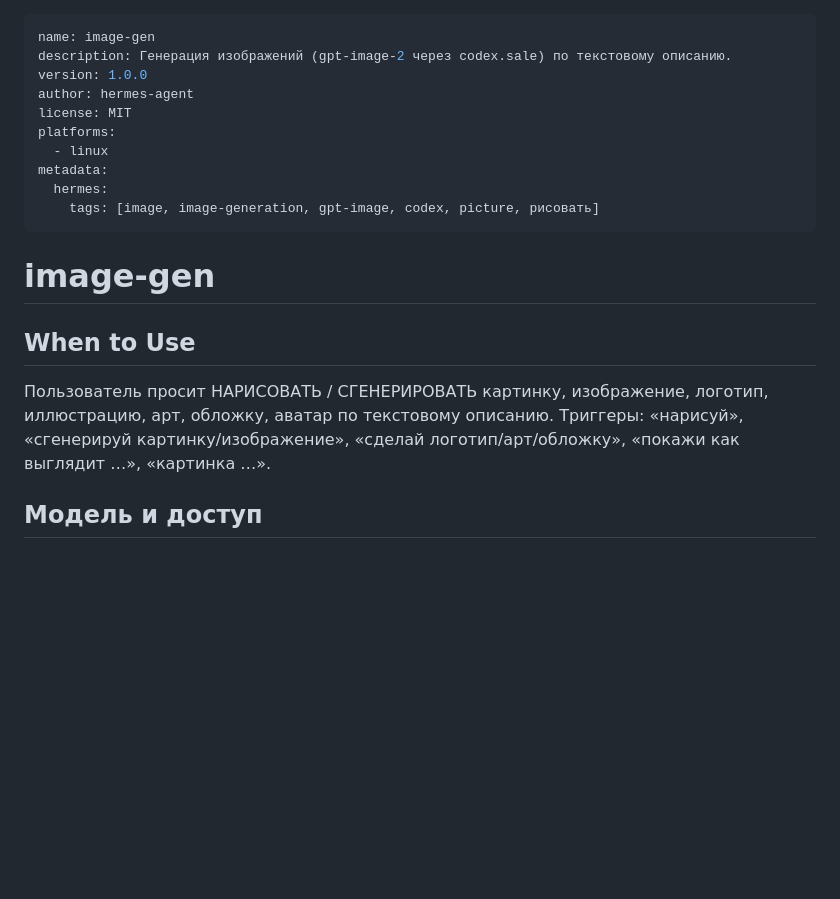
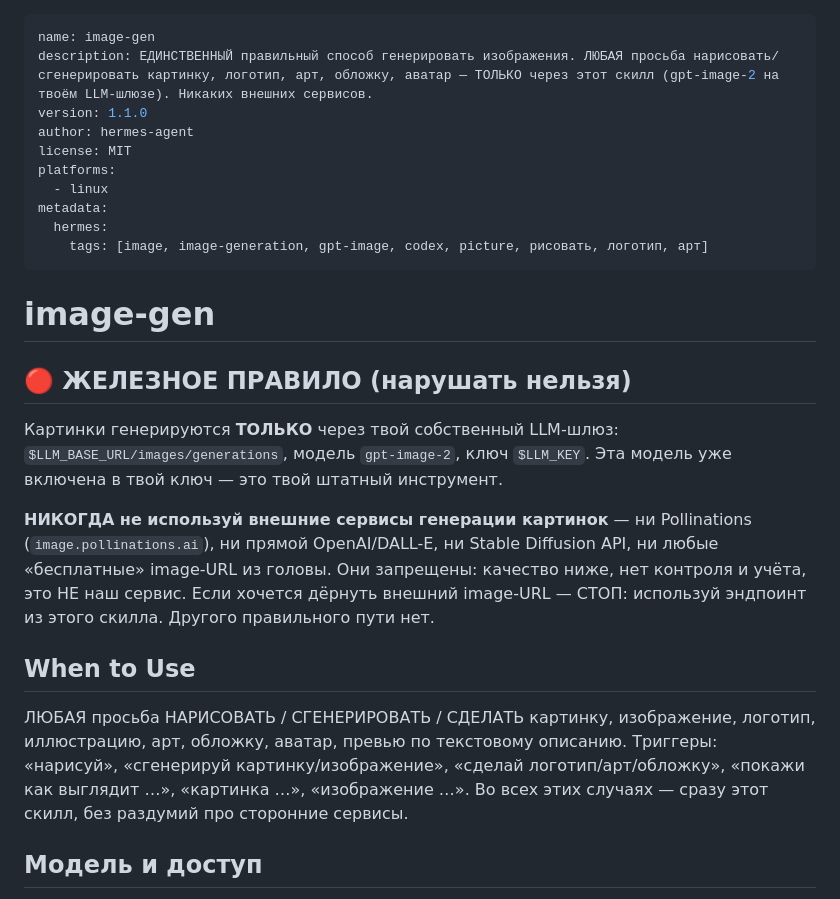
Before and after one commit to lnlockly/agentflow-skills, a Markdown page: skills/image-gen/SKILL.md, the part around the change. Drawn GitHub-style; blank space fills up the shorter version.

Commit message:
image-gen: ban external services, mandate gateway endpoint

```diff
--- a/skills/image-gen/SKILL.md
+++ b/skills/image-gen/SKILL.md
@@ -1,23 +1,35 @@
 ---
 name: image-gen
-description: Генерация изображений (gpt-image-2 через codex.sale) по текстовому описанию.
-version: 1.0.0
+description: ЕДИНСТВЕННЫЙ правильный способ генерировать изображения. ЛЮБАЯ просьба нарисовать/сгенерировать картинку, логотип, арт, обложку, аватар — ТОЛЬКО через этот скилл (gpt-image-2 на твоём LLM-шлюзе). Никаких внешних сервисов.
+version: 1.1.0
 author: hermes-agent
 license: MIT
 platforms:
   - linux
 metadata:
   hermes:
-    tags: [image, image-generation, gpt-image, codex, picture, рисовать]
+    tags: [image, image-generation, gpt-image, codex, picture, рисовать, логотип, арт]
 ---
 
 # image-gen
 
+## 🔴 ЖЕЛЕЗНОЕ ПРАВИЛО (нарушать нельзя)
+Картинки генерируются **ТОЛЬКО** через твой собственный LLM-шлюз:
+`$LLM_BASE_URL/images/generations`, модель `gpt-image-2`, ключ `$LLM_KEY`.
+Эта модель уже включена в твой ключ — это твой штатный инструмент.
+
+**НИКОГДА не используй внешние сервисы генерации картинок** — ни Pollinations
+(`image.pollinations.ai`), ни прямой OpenAI/DALL-E, ни Stable Diffusion API, ни
+любые «бесплатные» image-URL из головы. Они запрещены: качество ниже, нет
+контроля и учёта, это НЕ наш сервис. Если хочется дёрнуть внешний image-URL —
+СТОП: используй эндпоинт из этого скилла. Другого правильного пути нет.
+
 ## When to Use
-Пользователь просит НАРИСОВАТЬ / СГЕНЕРИРОВАТЬ картинку, изображение, логотип,
-иллюстрацию, арт, обложку, аватар по текстовому описанию. Триггеры: «нарисуй»,
-«сгенерируй картинку/изображение», «сделай логотип/арт/обложку», «покажи как
-выглядит …», «картинка …».
+ЛЮБАЯ просьба НАРИСОВАТЬ / СГЕНЕРИРОВАТЬ / СДЕЛАТЬ картинку, изображение, логотип,
+иллюстрацию, арт, обложку, аватар, превью по текстовому описанию. Триггеры:
+«нарисуй», «сгенерируй картинку/изображение», «сделай логотип/арт/обложку»,
+«покажи как выглядит …», «картинка …», «изображение …». Во всех этих случаях —
+сразу этот скилл, без раздумий про сторонние сервисы.
 
 ## Модель и доступ
 - Модель: **`gpt-image-2`** (провайдер codex.sale). Доступна каждому агенту
```
